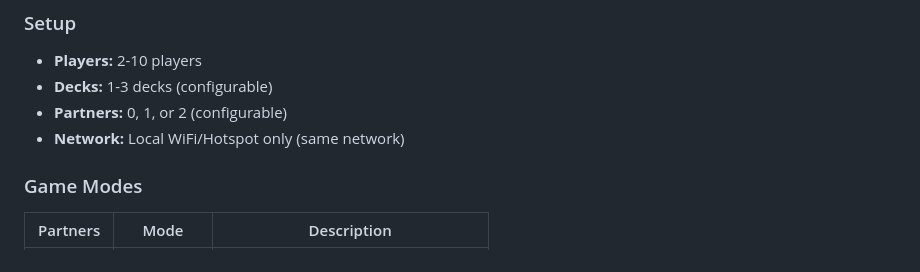
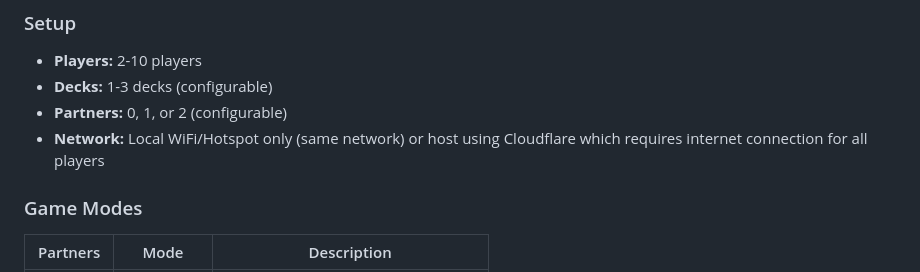
Before and after one commit to RohanBhoge15/BlackQueen_CardsGame, a Markdown page: README.md, the part around the change. GitHub-like rendering.

```diff
--- a/README.md
+++ b/README.md
@@ -56,7 +56,7 @@ Want to play with friends who aren't on the same WiFi? Use Cloudflare Tunnel to
 - **Players:** 2-10 players
 - **Decks:** 1-3 decks (configurable)
 - **Partners:** 0, 1, or 2 (configurable)
-- **Network:** Local WiFi/Hotspot only (same network)
+- **Network:** Local WiFi/Hotspot only (same network) or host using Cloudflare which requires internet connection for all players
 
 ### Game Modes
 
```
